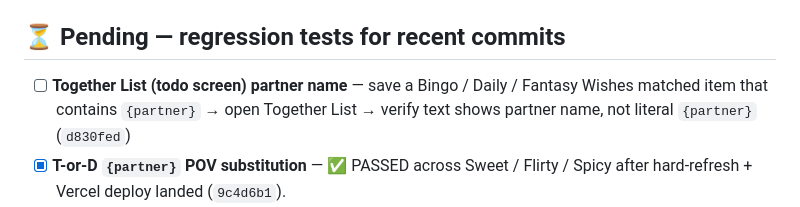
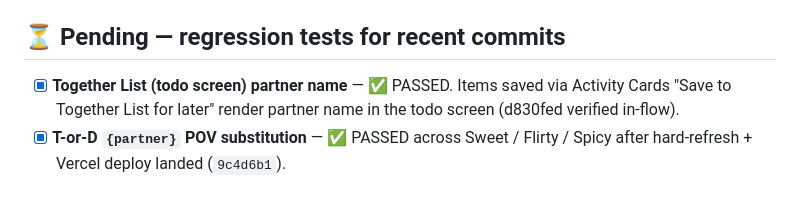
Before and after one commit to olsenis/lovedesireapp, a Markdown page: BUG_BASH.md, the part around the change. GitHub-like rendering.

Commit message:
BUG_BASH: Together List personalise regression PASSED
Co-Authored-By: Claude Opus 4.7 <noreply@anthropic.com>

```diff
--- a/BUG_BASH.md
+++ b/BUG_BASH.md
@@ -14,7 +14,7 @@ Live tracker of pending tests, roadmap items, and shipped-since-last-launch work
 
 ## ⏳ Pending — regression tests for recent commits
 
-- [ ] **Together List (todo screen) partner name** — save a Bingo / Daily / Fantasy Wishes matched item that contains `{partner}` → open Together List → verify text shows partner name, not literal `{partner}` (`d830fed`)
+- [x] **Together List (todo screen) partner name** — ✅ PASSED. Items saved via Activity Cards "Save to Together List for later" render partner name in the todo screen (d830fed verified in-flow).
 - [x] **T-or-D `{partner}` POV substitution** — ✅ PASSED across Sweet / Flirty / Spicy after hard-refresh + Vercel deploy landed (`9c4d6b1`).
 - [x] **New manual T-or-D mode** — ✅ PASSED. Wherever You Are picker shows draw-random + write-your-own rows, TextInput opens, Send flows through playCard (`fafc46a`).
 
```
